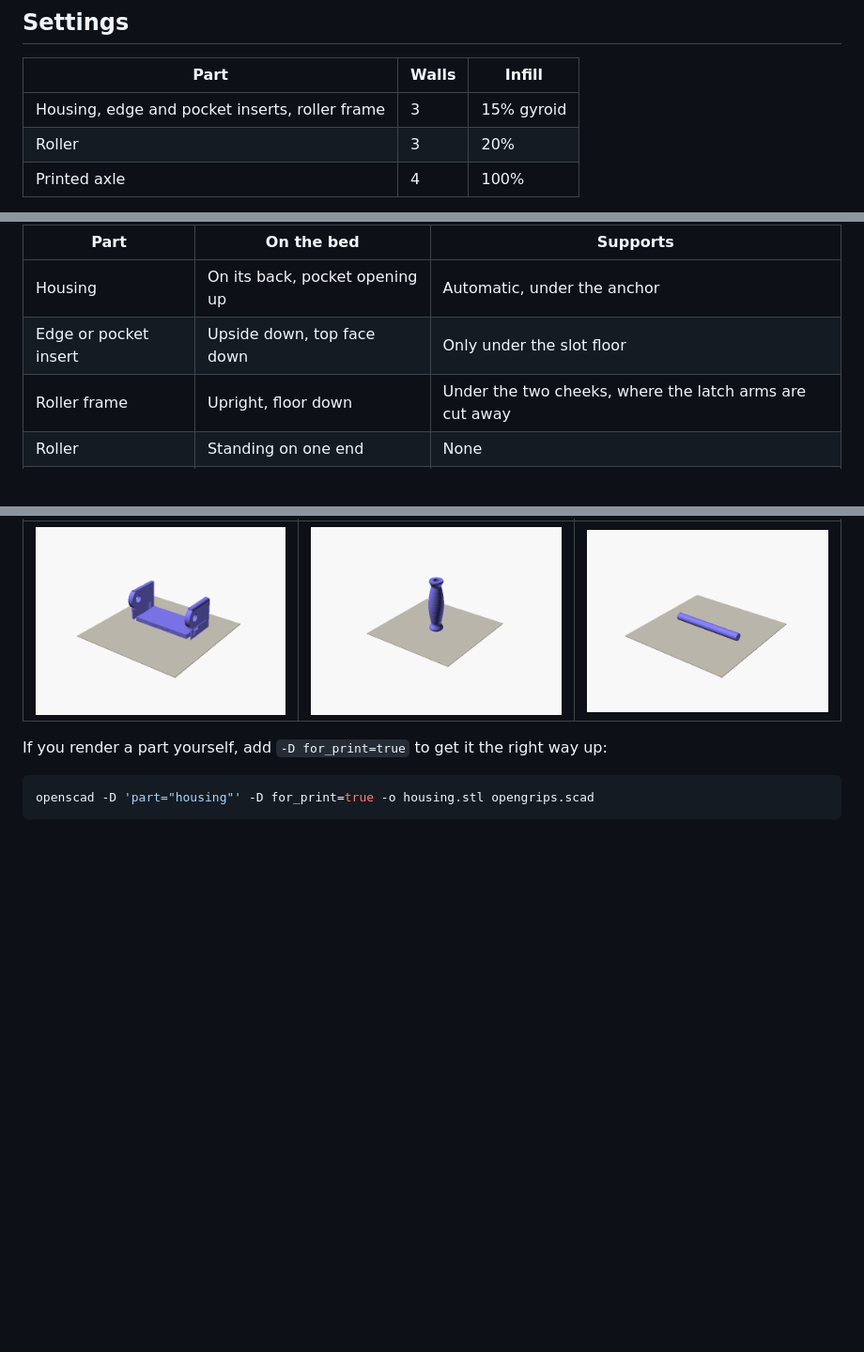
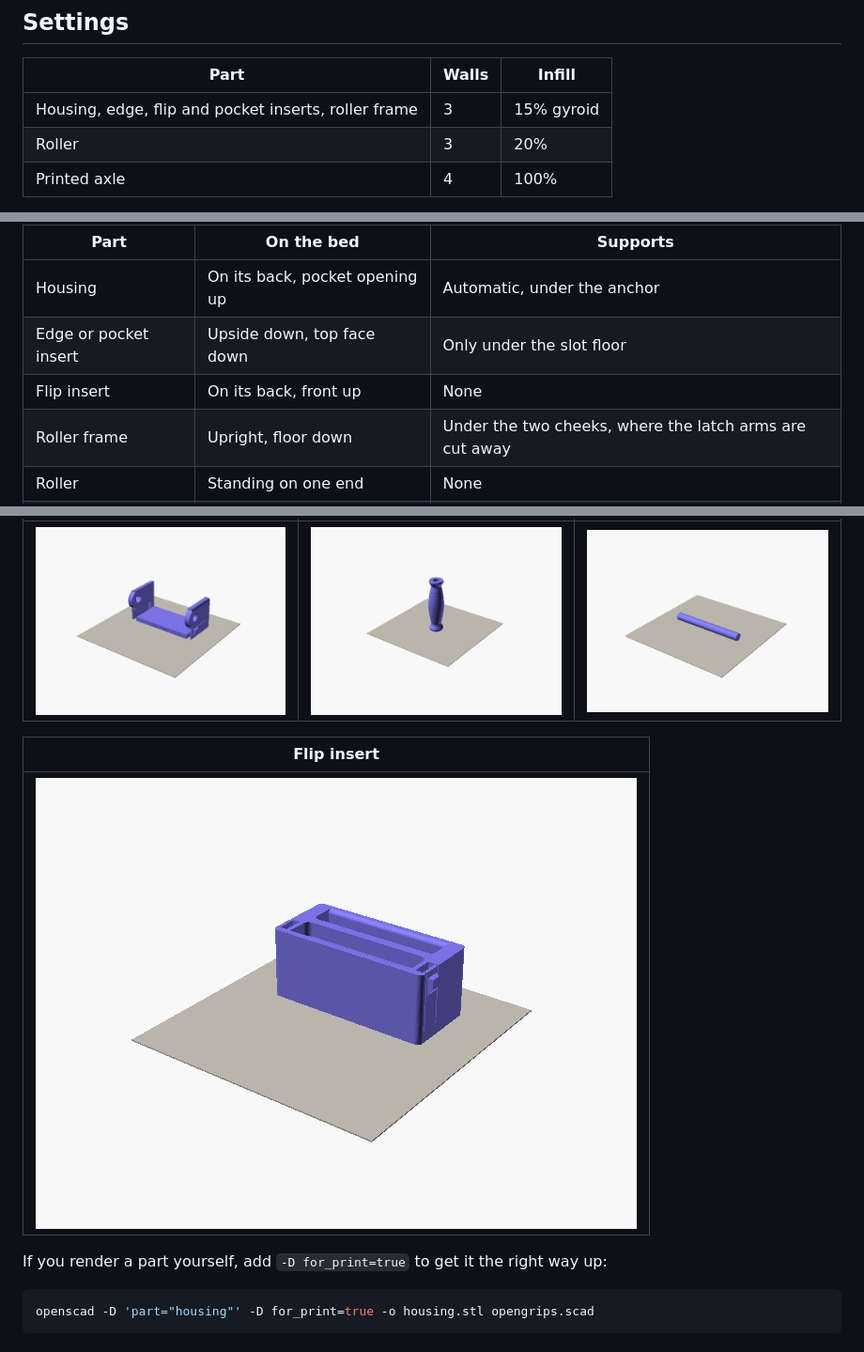
Before and after one commit to awalvie/opengrips, a Markdown page: PRINTING.md, 3 parts joined by grey strips. Shown at 94% size. GitHub-like rendering; pictures changed too: docs/img/print-insert_flip.png (added); blank space fills up the shorter version.

```diff
--- a/PRINTING.md
+++ b/PRINTING.md
@@ -10,7 +10,7 @@ Print everything in PETG. PLA gets brittle in the cold and slowly bends when it'
 
 | Part | Walls | Infill |
 | --- | --- | --- |
-| Housing, edge and pocket inserts, roller frame | 3 | 15% gyroid |
+| Housing, edge, flip and pocket inserts, roller frame | 3 | 15% gyroid |
 | Roller | 3 | 20% |
 | Printed axle | 4 | 100% |
 
@@ -24,6 +24,7 @@ Each part has one right way up. It keeps the load running along the layers and t
 | --- | --- | --- |
 | Housing | On its back, pocket opening up | Automatic, under the anchor |
 | Edge or pocket insert | Upside down, top face down | Only under the slot floor |
+| Flip insert | On its back, front up | None |
 | Roller frame | Upright, floor down | Under the two cheeks, where the latch arms are cut away |
 | Roller | Standing on one end | None |
 | Printed axle | Lying down | None |
@@ -35,6 +36,10 @@ Each part has one right way up. It keeps the load running along the layers and t
 | Roller frame | Roller | Axle |
 | --- | --- | --- |
 | ![Roller frame on the bed](docs/img/print-insert_roller.png) | ![Roller on the bed](docs/img/print-roller.png) | ![Axle on the bed](docs/img/print-axle.png) |
+
+| Flip insert |
+| --- |
+| ![Flip insert on the bed](docs/img/print-insert_flip.png) |
 
 If you render a part yourself, add `-D for_print=true` to get it the right way up:
 
```
Also changed, not shown: other parts of PRINTING.md (+1 -0 lines), README.md (+3 -2 lines).
